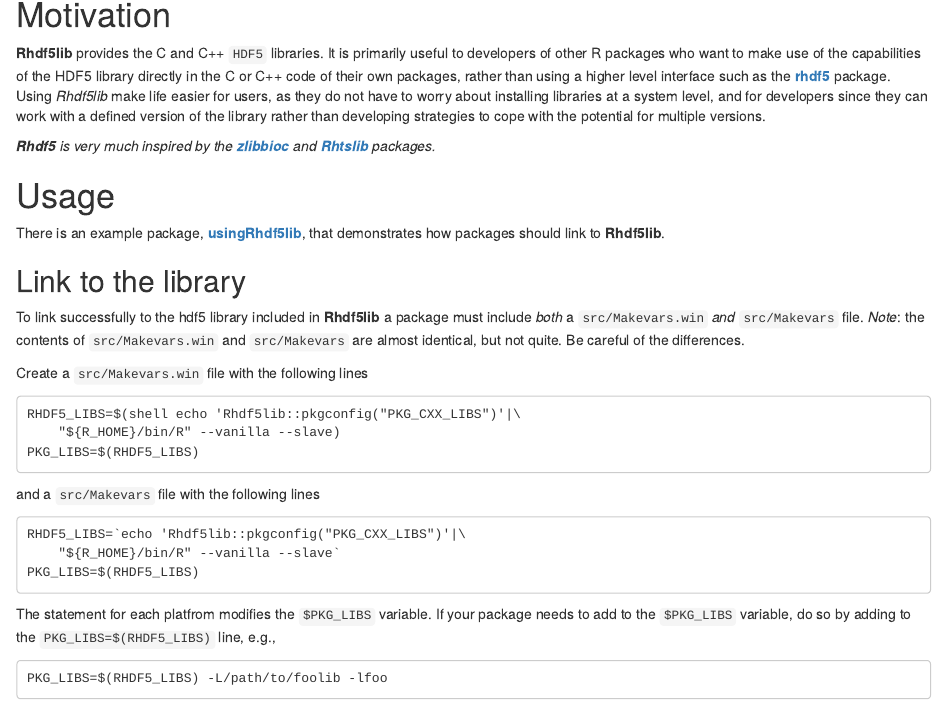
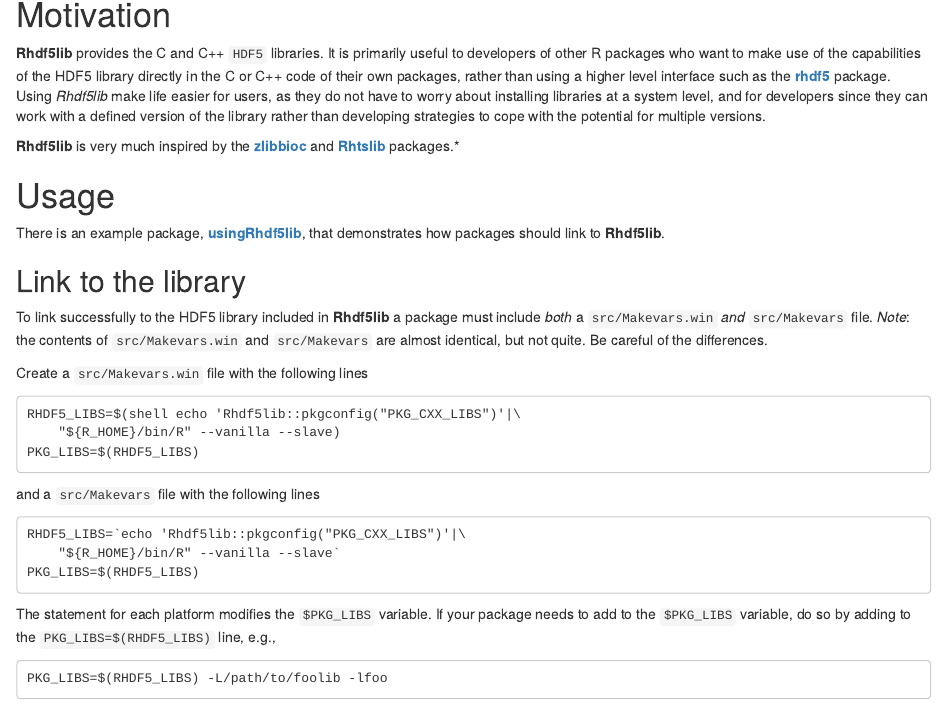
Before and after one commit to grimbough/Rhdf5lib, an R Markdown document (vignettes/Rhdf5lib.Rmd): the page in a window 1100 px wide, from 150 px down. Rendered offline with R 4.5, knitr and Pandoc, with nearby package versions; drawn as R Markdown's standard HTML page in place of the format the file asks for.

Commit message:
Vignette typos

```diff
--- a/vignettes/Rhdf5lib.Rmd
+++ b/vignettes/Rhdf5lib.Rmd
@@ -5,7 +5,7 @@ author:
   affiliation: de.NBI & EMBL Heidelberg
 package: Rhdf5lib
 output:
-  BiocStyle::html_document2
+  BiocStyle::html_document
 vignette: |
   %\VignetteIndexEntry{Linking to Rhdf5lib}
   %\VignetteEngine{knitr::rmarkdown}
@@ -15,7 +15,7 @@ vignette: |
 
 **Rhdf5lib** provides the C and C++ `HDF5` libraries. It is primarily useful to developers of other R packages who want to make use of the capabilities of the HDF5 library directly in the C or C++ code of their own packages, rather than using a higher level interface such as the [**rhdf5**](http://bioconductor.org/packages/rhdf5/) package.  Using *Rhdf5lib* make life easier for users, as they do not have to worry about installing libraries at a system level, and for developers since they can work with a defined version of the library rather than developing strategies to cope with the potential for multiple versions.
 
-***Rhdf5** is very much inspired by the [**zlibbioc**](http://bioconductor.org/packages/zlibbioc/) and [**Rhtslib**](http://bioconductor.org/packages/Rhtslib/) packages.*
+**Rhdf5lib** is very much inspired by the [**zlibbioc**](http://bioconductor.org/packages/zlibbioc/) and [**Rhtslib**](http://bioconductor.org/packages/Rhtslib/) packages.*
 
 # Usage
 
@@ -25,7 +25,7 @@ demonstrates how packages should link to **Rhdf5lib**.
 
 ## Link to the library
 
-To link successfully to the hdf5 library included in **Rhdf5lib** a package must include *both* a `src/Makevars.win` *and* `src/Makevars` file.  *Note*: the contents of `src/Makevars.win` and `src/Makevars` are almost identical, but not quite. Be careful of the differences.
+To link successfully to the HDF5 library included in **Rhdf5lib** a package must include *both* a `src/Makevars.win` *and* `src/Makevars` file.  *Note*: the contents of `src/Makevars.win` and `src/Makevars` are almost identical, but not quite. Be careful of the differences.
 
 Create a `src/Makevars.win` file with the following lines
 
@@ -40,7 +40,7 @@ and a `src/Makevars` file with the following lines
         "${R_HOME}/bin/R" --vanilla --slave`
     PKG_LIBS=$(RHDF5_LIBS)
 
-The statement for each platfrom modifies the `$PKG_LIBS` variable. If your package needs to add to the `$PKG_LIBS` variable, do so by adding to the `PKG_LIBS=$(RHDF5_LIBS)` line, e.g.,
+The statement for each platform modifies the `$PKG_LIBS` variable. If your package needs to add to the `$PKG_LIBS` variable, do so by adding to the `PKG_LIBS=$(RHDF5_LIBS)` line, e.g.,
 
     PKG_LIBS=$(RHDF5_LIBS) -L/path/to/foolib -lfoo
 
```
Also changed, not shown: 1 other file.
